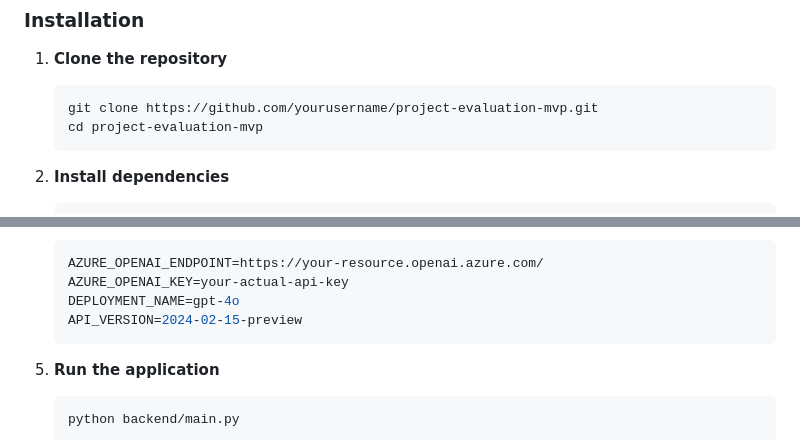
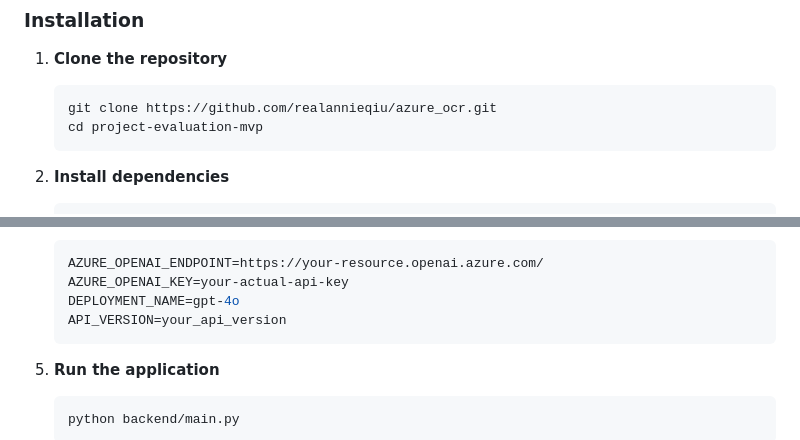
Before and after one commit to realannieqiu/azure_ocr, a Markdown page: README.md, 2 parts joined by grey strips. Drawn GitHub-style.

````diff
--- a/README.md
+++ b/README.md
@@ -35,7 +35,7 @@ Before you begin, ensure you have:
 
 1. **Clone the repository**
    ```bash
-   git clone https://github.com/yourusername/project-evaluation-mvp.git
+   git clone https://github.com/realannieqiu/azure_ocr.git
    cd project-evaluation-mvp
    ```
 
@@ -59,7 +59,7 @@ Before you begin, ensure you have:
    AZURE_OPENAI_ENDPOINT=https://your-resource.openai.azure.com/
    AZURE_OPENAI_KEY=your-actual-api-key
    DEPLOYMENT_NAME=gpt-4o
-   API_VERSION=2024-02-15-preview
+   API_VERSION=your_api_version
    ```
 
 5. **Run the application**
````
